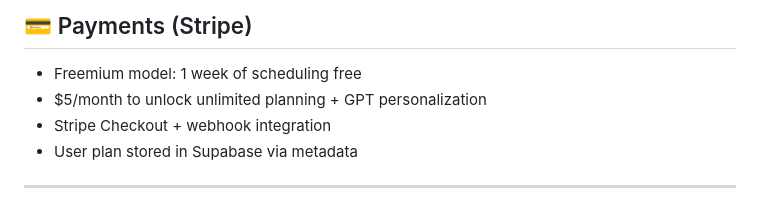
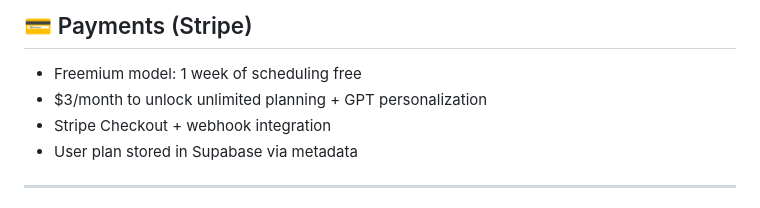
Before and after one commit to flyonthewallai/PulsePlan, a Markdown page: README.md, the part around the change. Drawn GitHub-style.

```diff
--- a/README.md
+++ b/README.md
@@ -157,7 +157,7 @@ Backend route: `POST /generate_schedule`
 ## 💳 Payments (Stripe)
 
 - Freemium model: 1 week of scheduling free
-- \$5/month to unlock unlimited planning + GPT personalization
+- \$3/month to unlock unlimited planning + GPT personalization
 - Stripe Checkout + webhook integration
 - User plan stored in Supabase via metadata
 
```
